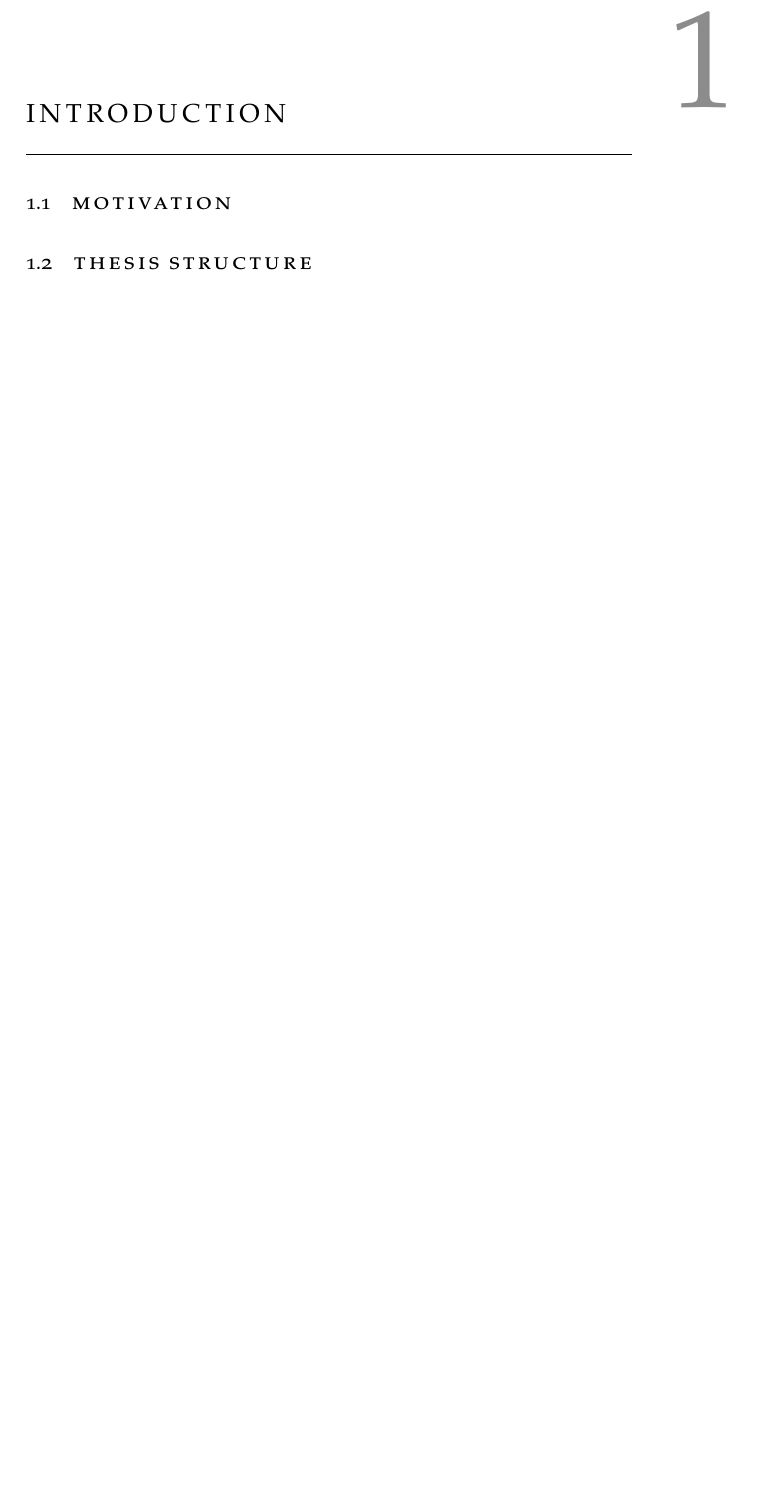
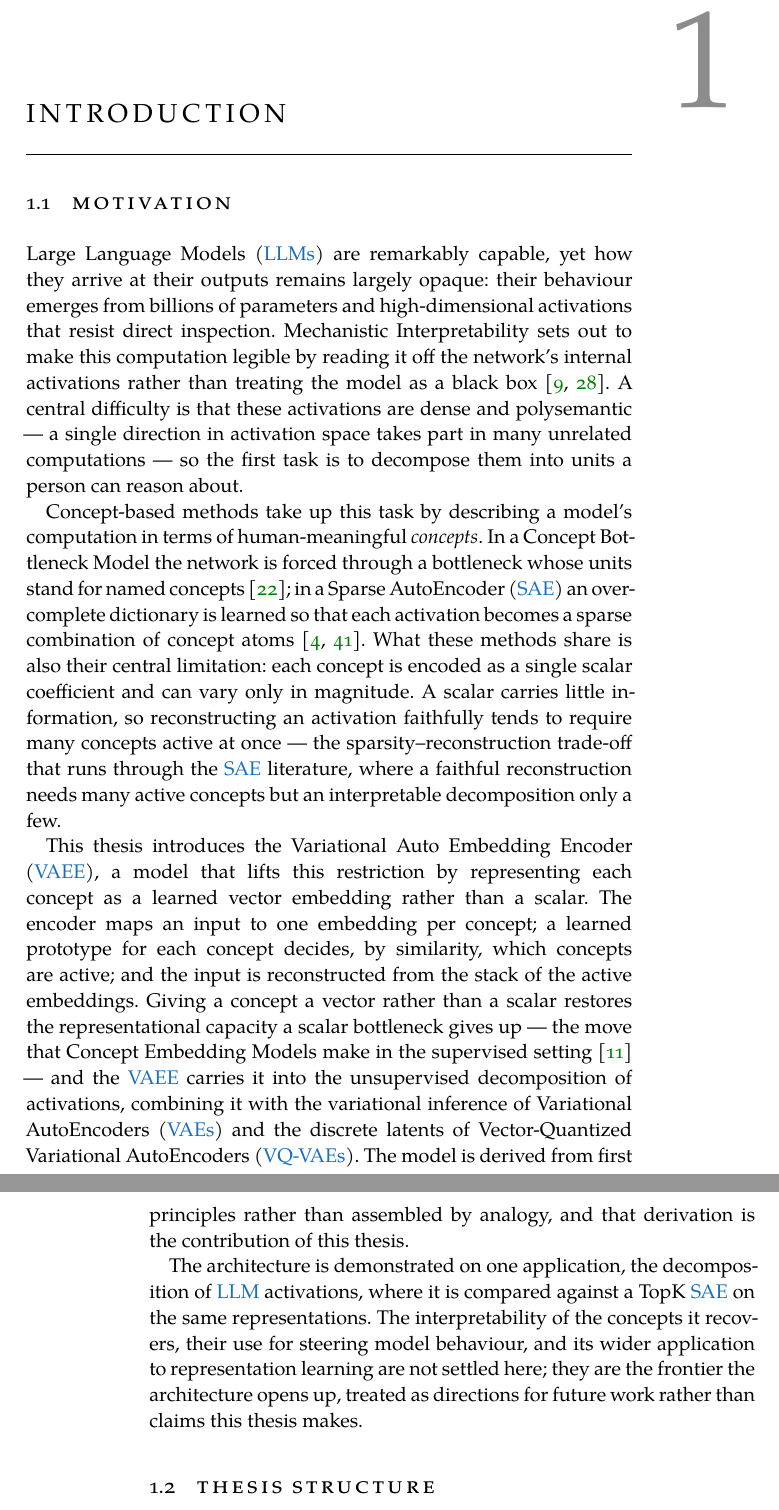
Before and after one commit to marchfra/master-thesis, a LaTeX thesis (thesis.tex, which reads Chapters/C01_Introduction.tex): part of page 13 of 69 before the commit and two parts of pages 13 and 14 of 69 after it, the two joined at a grey line, cut so that both start at the same text, the shorter picture padded with empty space. Compiled offline with XeLaTeX; a missing font is replaced by an installed copy or a similar font.

Commit message:
Draft Introduction chapter

```diff
--- a/Chapters/C01_Introduction.tex
+++ b/Chapters/C01_Introduction.tex
@@ -3,6 +3,50 @@
 %************************************************
 
 \section{Motivation} \label{sec:intro:motivation}
-% \lipsum[1-3]
+
+\Acp{LLM} are remarkably capable, yet how they arrive at their
+outputs remains largely opaque: their behaviour emerges from billions of
+parameters and high-dimensional activations that resist direct inspection.
+\acl{MI} sets out to make this computation legible
+by reading it off the network's internal activations rather than treating the
+model as a black box \citep{olahZoomIntroductionCircuits2020,
+elhageMathematicalFrameworkTransformer2021}. A central difficulty is that these
+activations are dense and polysemantic --- a single direction in activation
+space takes part in many unrelated computations --- so the first task is to
+decompose them into units a person can reason about.
+
+Concept-based methods take up this task by describing a model's computation in
+terms of human-meaningful \textit{concepts}. In \iacl{CBM} the network is forced
+through a bottleneck whose units stand for named concepts
+\citep{kohConceptBottleneckModels2020}; in \iac{SAE} an overcomplete dictionary
+is learned so that each activation becomes a sparse combination of concept atoms
+\citep{brickenMonosemanticityDecomposingLanguage2023,
+templetonScalingMonosemanticityExtracting}. What these methods share is also
+their central limitation: each concept is encoded as a single scalar coefficient
+and can vary only in magnitude. A scalar carries little information, so
+reconstructing an activation faithfully tends to require many concepts active at
+once --- the sparsity--reconstruction trade-off that runs through the \ac{SAE}
+literature, where a faithful reconstruction needs many active concepts but an
+interpretable decomposition only a few.
+
+This thesis introduces the \ac{VAEE}, a model that lifts this restriction by
+representing each concept as a learned vector embedding rather than a scalar. The
+encoder maps an input to one embedding per concept; a learned prototype for each
+concept decides, by similarity, which concepts are active; and the input is
+reconstructed from the stack of the active embeddings. Giving a concept a vector
+rather than a scalar restores the representational capacity a scalar bottleneck
+gives up --- the move that \aclp{CEM} make in the supervised setting
+\citep{espinosazarlengaConceptEmbeddingModels2022} --- and the \ac{VAEE} carries
+it into the unsupervised decomposition of activations, combining it with the
+variational inference of \acp{VAE} and the discrete latents of \acp{VQVAE}. The
+model is derived from first principles rather than assembled by analogy, and that
+derivation is the contribution of this thesis.
+
+The architecture is demonstrated on one application, the decomposition of
+\ac{LLM} activations, where it is compared against a TopK \ac{SAE} on the same
+representations. The interpretability of the concepts it recovers, their use for
+steering model behaviour, and its wider application to representation learning
+are not settled here; they are the frontier the architecture opens up, treated
+as directions for future work rather than claims this thesis makes.
 
 \section{Thesis Structure} \label{sec:intro:structure}
```
Also changed, not shown: Chapters/C01_Introduction.tex (16 more changed lines).
